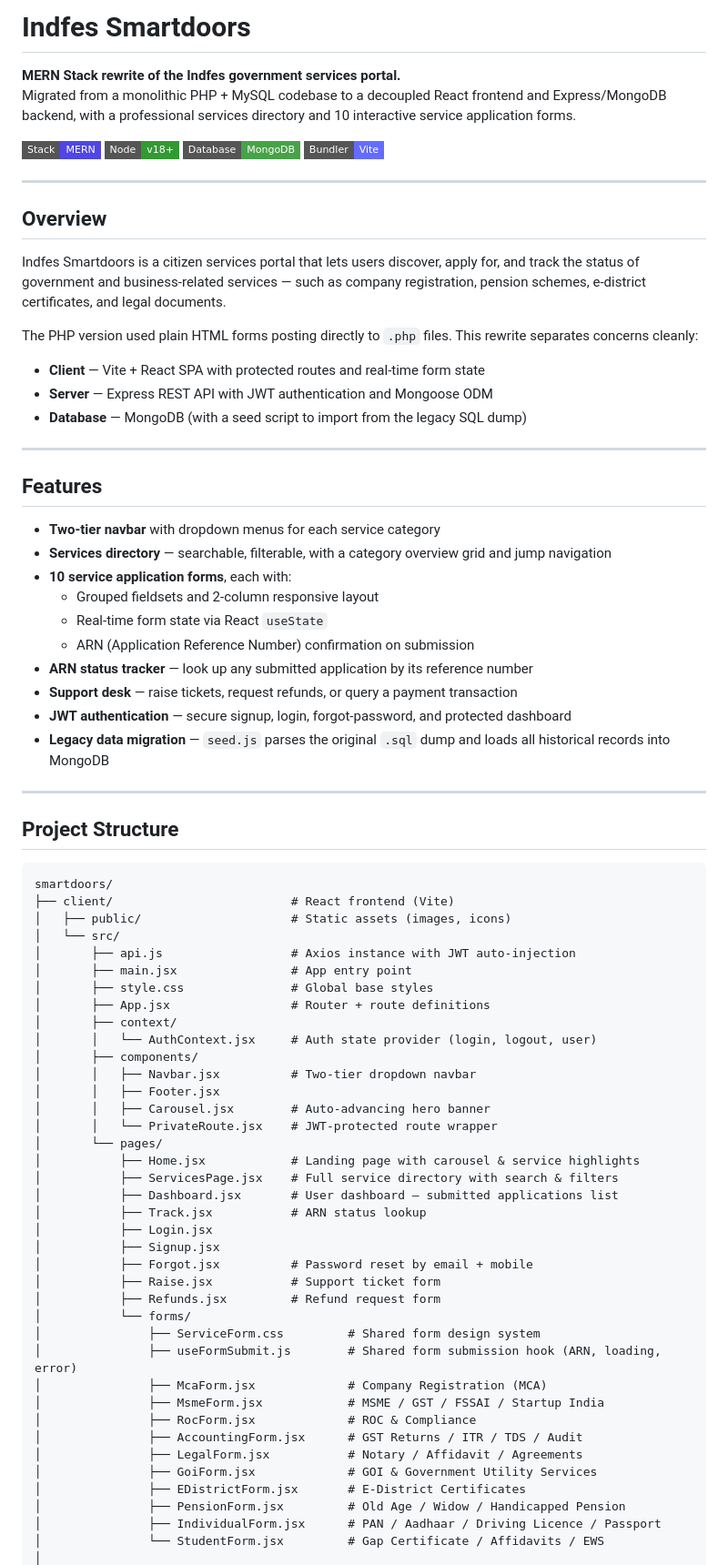
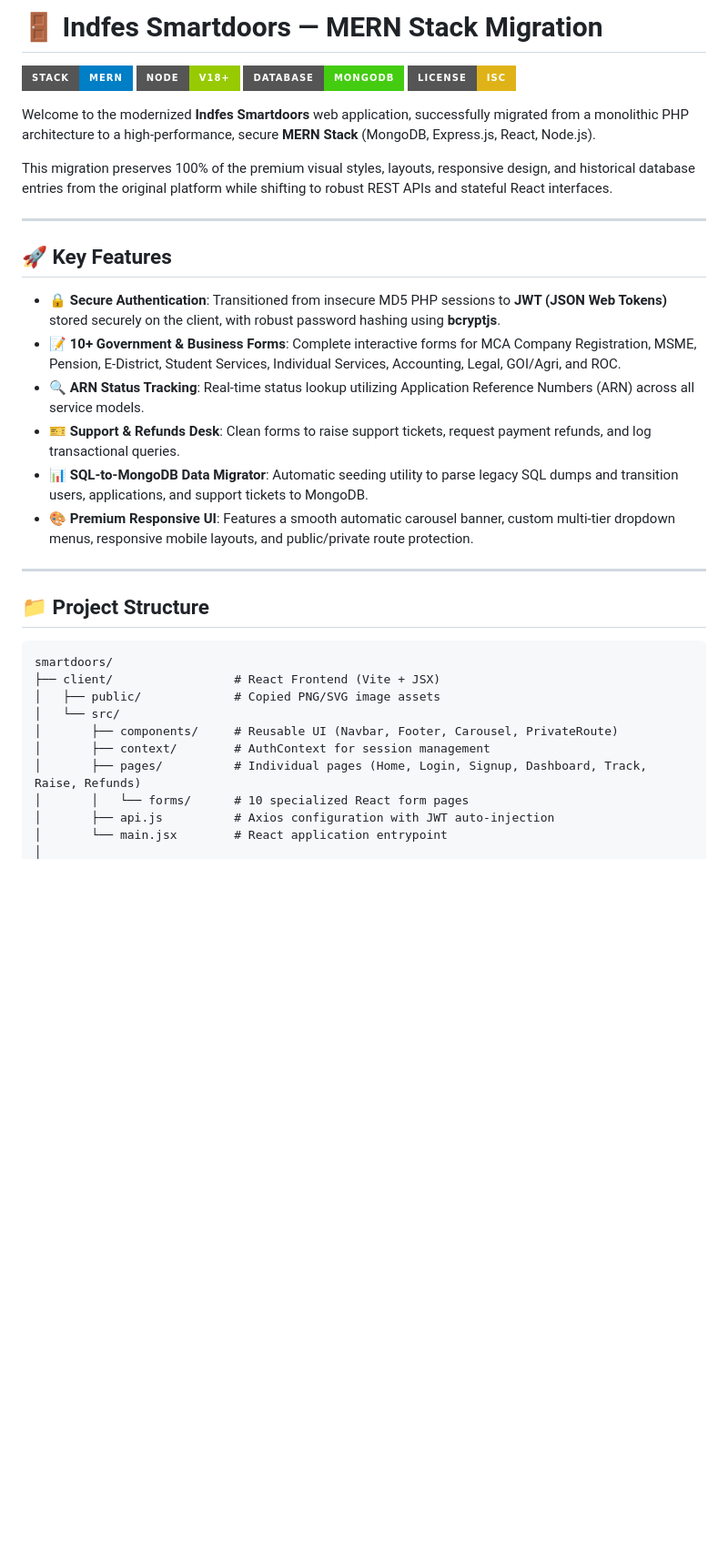
Before and after one commit to paraspathania/smartdoors_indfes, a Markdown page: README.md, the part around one of its changes. Shown at 91% size. Drawn GitHub-style; badges without logos; blank space fills up the shorter version.

````diff
--- a/README.md
+++ b/README.md
@@ -1,81 +1,38 @@
-# Indfes Smartdoors
+# 🚪 Indfes Smartdoors — MERN Stack Migration
 
-**MERN Stack rewrite of the Indfes government services portal.**
-Migrated from a monolithic PHP + MySQL codebase to a decoupled React frontend and Express/MongoDB backend, with a professional services directory and 10 interactive service application forms.
+[![MERN Stack](https://img.shields.io/badge/Stack-MERN-blue.svg?style=for-the-badge&logo=react)](https://react.dev/)
+[![Node.js Version](https://img.shields.io/badge/Node-v18+-green.svg?style=for-the-badge&logo=node.js)](https://nodejs.org/)
+[![Database](https://img.shields.io/badge/Database-MongoDB-brightgreen.svg?style=for-the-badge&logo=mongodb)](https://www.mongodb.com/)
+[![License: ISC](https://img.shields.io/badge/License-ISC-yellow.svg?style=for-the-badge)](https://opensource.org/licenses/ISC)
 
-[![Stack](https://img.shields.io/badge/Stack-MERN-4f46e5?style=flat-square&logo=react&logoColor=white)](https://react.dev/)
-[![Node](https://img.shields.io/badge/Node-v18+-339933?style=flat-square&logo=node.js&logoColor=white)](https://nodejs.org/)
-[![MongoDB](https://img.shields.io/badge/Database-MongoDB-47A248?style=flat-square&logo=mongodb&logoColor=white)](https://www.mongodb.com/)
-[![Vite](https://img.shields.io/badge/Bundler-Vite-646CFF?style=flat-square&logo=vite&logoColor=white)](https://vitejs.dev/)
+Welcome to the modernized **Indfes Smartdoors** web application, successfully migrated from a monolithic PHP architecture to a high-performance, secure **MERN Stack** (MongoDB, Express.js, React, Node.js).
+
+This migration preserves 100% of the premium visual styles, layouts, responsive design, and historical database entries from the original platform while shifting to robust REST APIs and stateful React interfaces.
 
 ---
 
-## Overview
+## 🚀 Key Features
 
-Indfes Smartdoors is a citizen services portal that lets users discover, apply for, and track the status of government and business-related services — such as company registration, pension schemes, e-district certificates, and legal documents.
-
-The PHP version used plain HTML forms posting directly to `.php` files. This rewrite separates concerns cleanly:
-
-- **Client** — Vite + React SPA with protected routes and real-time form state
-- **Server** — Express REST API with JWT authentication and Mongoose ODM
-- **Database** — MongoDB (with a seed script to import from the legacy SQL dump)
+*   🔒 **Secure Authentication**: Transitioned from insecure MD5 PHP sessions to **JWT (JSON Web Tokens)** stored securely on the client, with robust password hashing using **bcryptjs**.
+*   📝 **10+ Government & Business Forms**: Complete interactive forms for MCA Company Registration, MSME, Pension, E-District, Student Services, Individual Services, Accounting, Legal, GOI/Agri, and ROC.
+*   🔍 **ARN Status Tracking**: Real-time status lookup utilizing Application Reference Numbers (ARN) across all service models.
+*   🎫 **Support & Refunds Desk**: Clean forms to raise support tickets, request payment refunds, and log transactional queries.
+*   📊 **SQL-to-MongoDB Data Migrator**: Automatic seeding utility to parse legacy SQL dumps and transition users, applications, and support tickets to MongoDB.
+*   🎨 **Premium Responsive UI**: Features a smooth automatic carousel banner, custom multi-tier dropdown menus, responsive mobile layouts, and public/private route protection.
 
 ---
 
-## Features
+## 📁 Project Structure
 
-- **Two-tier navbar** with dropdown menus for each service category
-- **Services directory** — searchable, filterable, with a category overview grid and jump navigation
-- **10 service application forms**, each with:
-  - Grouped fieldsets and 2-column responsive layout
-  - Real-time form state via React `useState`
-  - ARN (Application Reference Number) confirmation on submission
-- **ARN status tracker** — look up any submitted application by its reference number
-- **Support desk** — raise tickets, request refunds, or query a payment transaction
-- **JWT authentication** — secure signup, login, forgot-password, and protected dashboard
-- **Legacy data migration** — `seed.js` parses the original `.sql` dump and loads all historical records into MongoDB
-
----
-
-## Project Structure
-
-```
+```text
 smartdoors/
-├── client/                         # React frontend (Vite)
-│   ├── public/                     # Static assets (images, icons)
+├── client/                 # React Frontend (Vite + JSX)
+│   ├── public/             # Copied PNG/SVG image assets
 │   └── src/
-│       ├── api.js                  # Axios instance with JWT auto-injection
-│       ├── main.jsx                # App entry point
-│       ├── style.css               # Global base styles
-│       ├── App.jsx                 # Router + route definitions
-│       ├── context/
-│       │   └── AuthContext.jsx     # Auth state provider (login, logout, user)
-│       ├── components/
-│       │   ├── Navbar.jsx          # Two-tier dropdown navbar
-│       │   ├── Footer.jsx
-│       │   ├── Carousel.jsx        # Auto-advancing hero banner
-│       │   └── PrivateRoute.jsx    # JWT-protected route wrapper
-│       └── pages/
-│           ├── Home.jsx            # Landing page with carousel & service highlights
-│           ├── ServicesPage.jsx    # Full service directory with search & filters
-│           ├── Dashboard.jsx       # User dashboard — submitted applications list
-│           ├── Track.jsx           # ARN status lookup
-│           ├── Login.jsx
-│           ├── Signup.jsx
-│           ├── Forgot.jsx          # Password reset by email + mobile
-│           ├── Raise.jsx           # Support ticket form
-│           ├── Refunds.jsx         # Refund request form
-│           └── forms/
-│               ├── ServiceForm.css         # Shared form design system
-│               ├── useFormSubmit.js        # Shared form submission hook (ARN, loading, error)
-│               ├── McaForm.jsx             # Company Registration (MCA)
-│               ├── MsmeForm.jsx            # MSME / GST / FSSAI / Startup India
-│               ├── RocForm.jsx             # ROC & Compliance
-│               ├── AccountingForm.jsx      # GST Returns / ITR / TDS / Audit
-│               ├── LegalForm.jsx           # Notary / Affidavit / Agreements
-│               ├── GoiForm.jsx             # GOI & Government Utility Services
-│               ├── EDistrictForm.jsx       # E-District Certificates
-│               ├── PensionForm.jsx         # Old Age / Widow / Handicapped Pension
-│               ├── IndividualForm.jsx      # PAN / Aadhaar / Driving Licence / Passport
-│               └── StudentForm.jsx         # Gap Certificate / Affidavits / EWS
+│       ├── components/     # Reusable UI (Navbar, Footer, Carousel, PrivateRoute)
+│       ├── context/        # AuthContext for session management
+│       ├── pages/          # Individual pages (Home, Login, Signup, Dashboard, Track, Raise, Refunds)
+│       │   └── forms/      # 10 specialized React form pages
+│       ├── api.js          # Axios configuration with JWT auto-injection
+│       └── main.jsx        # React application entrypoint
 │
````
Also changed, not shown: other parts of README.md (+47 -105 lines).
